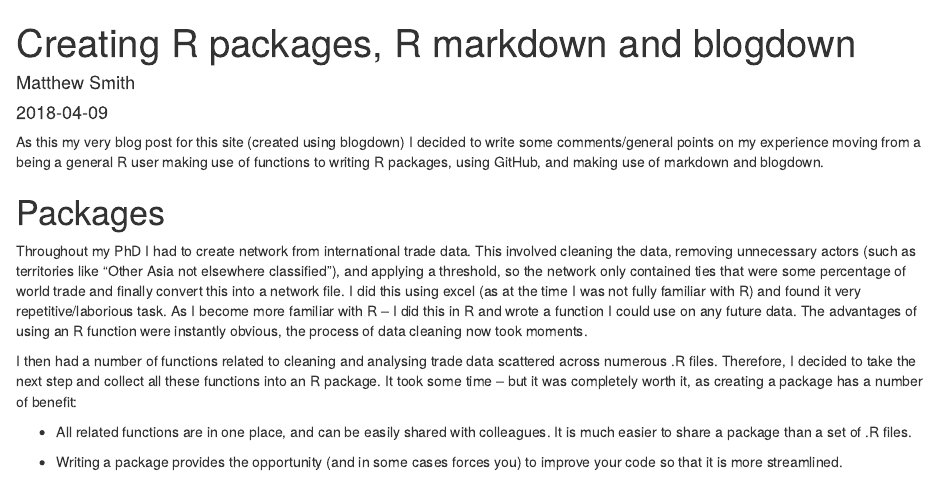
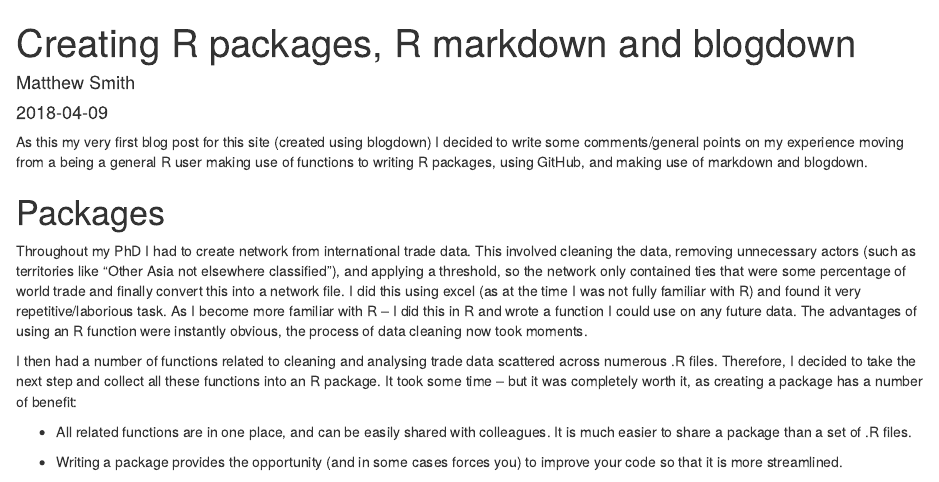
Before and after one commit to MatthewSmith430/blogdown, an R Markdown document (content/post/2018-04-09-creating-r-packages-using-r-markdown-and-blogdown.Rmd): the page in a window 1100 px wide, from its top. Rendered offline with R 4.5, knitr and Pandoc, with nearby package versions.

Commit message:
Fix Type 170418
Fixed typo in blog post and about me

````diff
--- a/content/post/2018-04-09-creating-r-packages-using-r-markdown-and-blogdown.Rmd
+++ b/content/post/2018-04-09-creating-r-packages-using-r-markdown-and-blogdown.Rmd
@@ -18,7 +18,7 @@ slug: creating-r-packages-using-r-markdown-and-blogdown
 knitr::opts_chunk$set(collapse = TRUE)
 ```
 
-As this my very blog post for this site (created using blogdown) I decided to write some comments/general points on my experience moving from a being a general R user making use of functions to writing R packages, using GitHub, and making use of markdown and blogdown.
+As this my very first blog post for this site (created using blogdown) I decided to write some comments/general points on my experience moving from a being a general R user making use of functions to writing R packages, using GitHub, and making use of markdown and blogdown.
 
 # Packages
 Throughout my PhD I had to create network from international trade data. This involved cleaning the data, removing unnecessary actors (such as territories like “Other Asia not elsewhere classified”), and applying a threshold, so the network only contained ties that were some percentage of world trade and finally convert this into a network file. I did this using excel (as at the time I was not fully familiar with R) and found it very repetitive/laborious task. As I become more familiar with R – I did this in R and wrote a function I could use on any future data. The advantages of using an R function were instantly obvious, the process of data cleaning now took moments.
````
Also changed, not shown: content/page/about.md, 1 other file.
